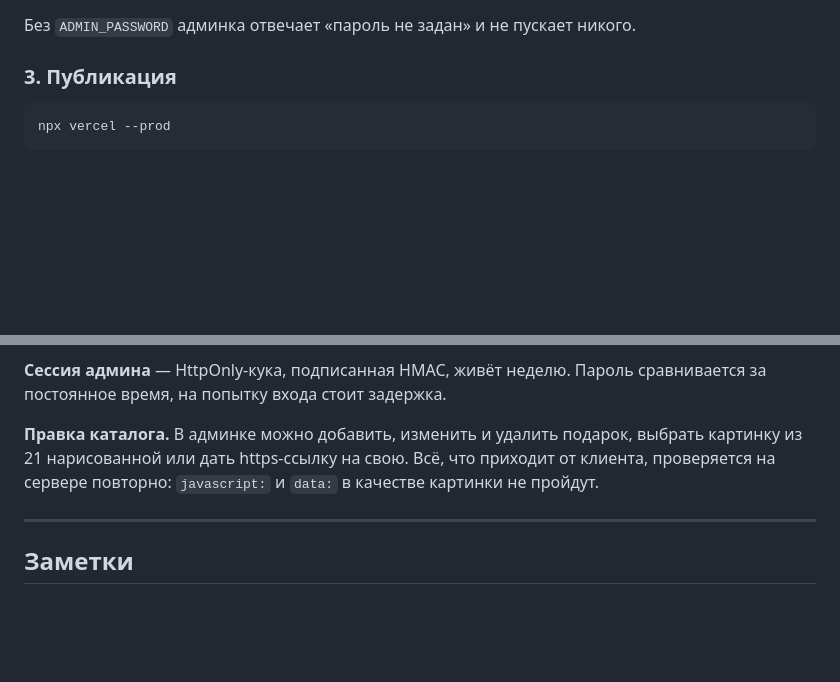
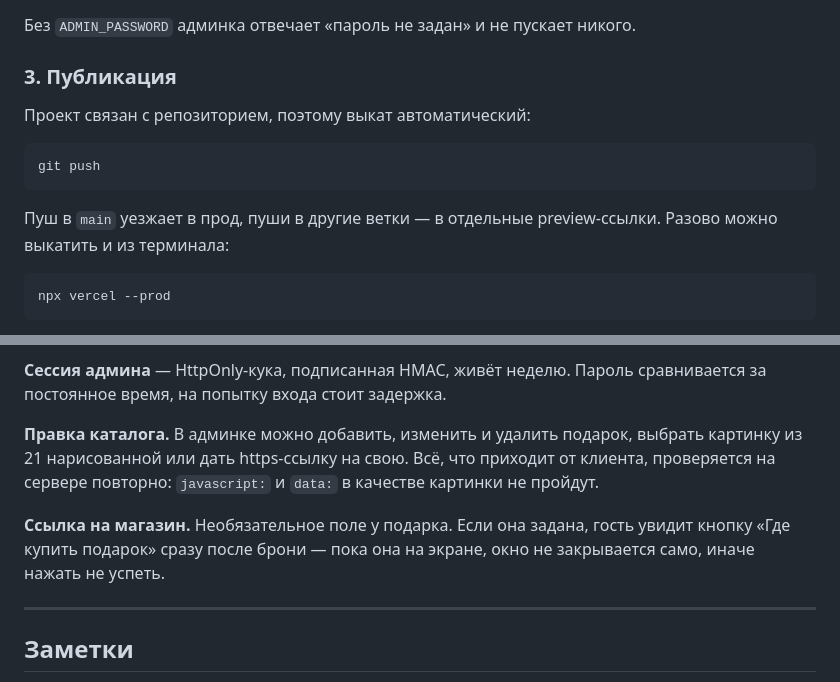
Before and after one commit to TurboHlopchik/wishlistdemo, a Markdown page: README.md, 2 parts joined by grey strips. Drawn GitHub-style; blank space fills up the shorter version.

Commit message:
README: автодеплой из репозитория и ссылка на магазин
Проект связан с GitHub, выкат идёт по пушу в main — раздел публикации
описывал прежний ручной способ. Заодно документирована ссылка на магазин
в подтверждении брони.

Co-Authored-By: Claude Opus 5 <noreply@anthropic.com>

````diff
--- a/README.md
+++ b/README.md
@@ -61,6 +61,15 @@ Vercel сам добавит в проект переменные `KV_REST_API_U
 
 ### 3. Публикация
 
+Проект связан с репозиторием, поэтому выкат автоматический:
+
+```bash
+git push
+```
+
+Пуш в `main` уезжает в прод, пуши в другие ветки — в отдельные preview-ссылки.
+Разово можно выкатить и из терминала:
+
 ```bash
 npx vercel --prod
 ```
@@ -92,6 +101,10 @@ npx vercel --prod
 приходит от клиента, проверяется на сервере повторно: `javascript:` и `data:`
 в качестве картинки не пройдут.
 
+**Ссылка на магазин.** Необязательное поле у подарка. Если она задана, гость
+увидит кнопку «Где купить подарок» сразу после брони — пока она на экране,
+окно не закрывается само, иначе нажать не успеть.
+
 ---
 
 ## Заметки
````
